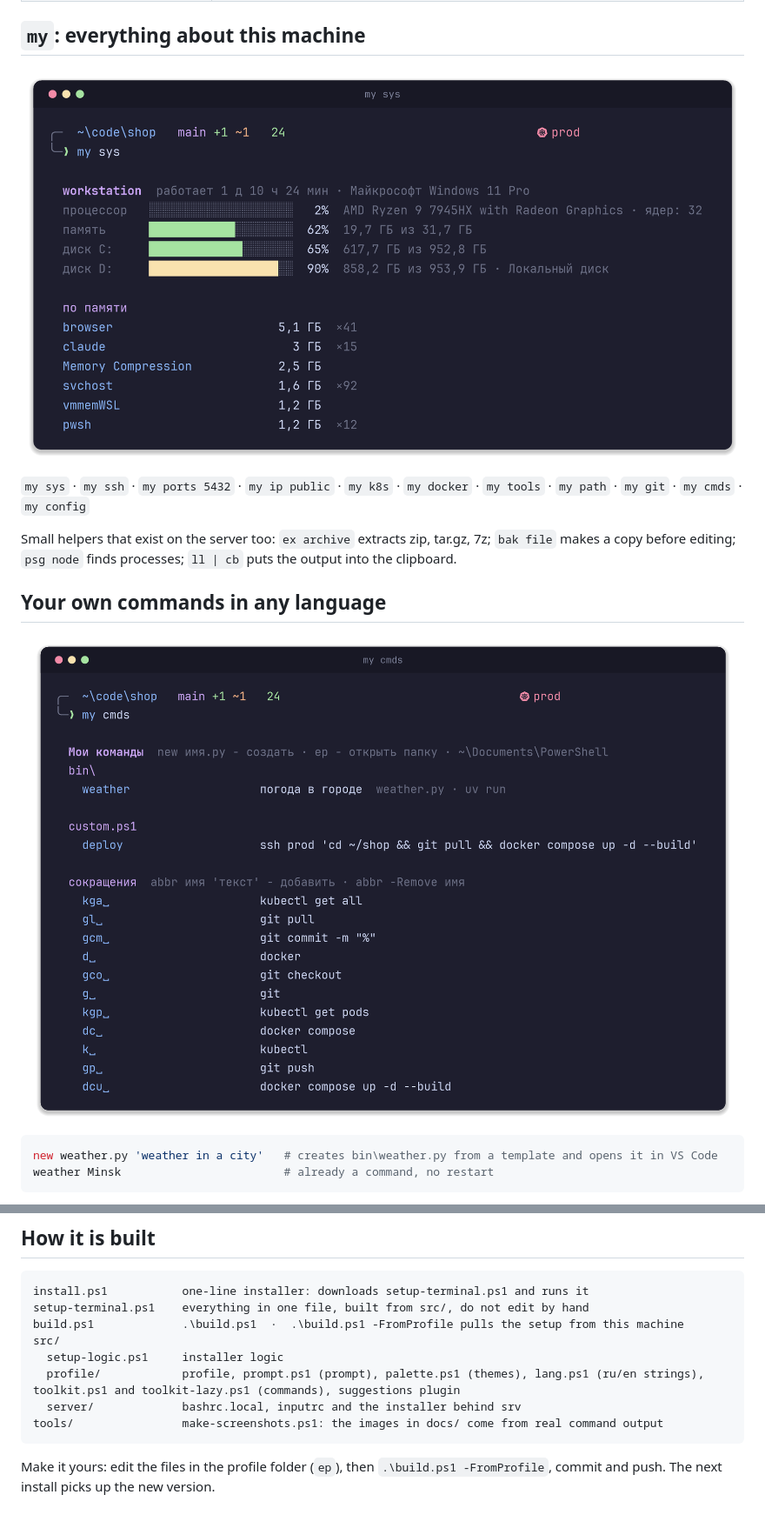
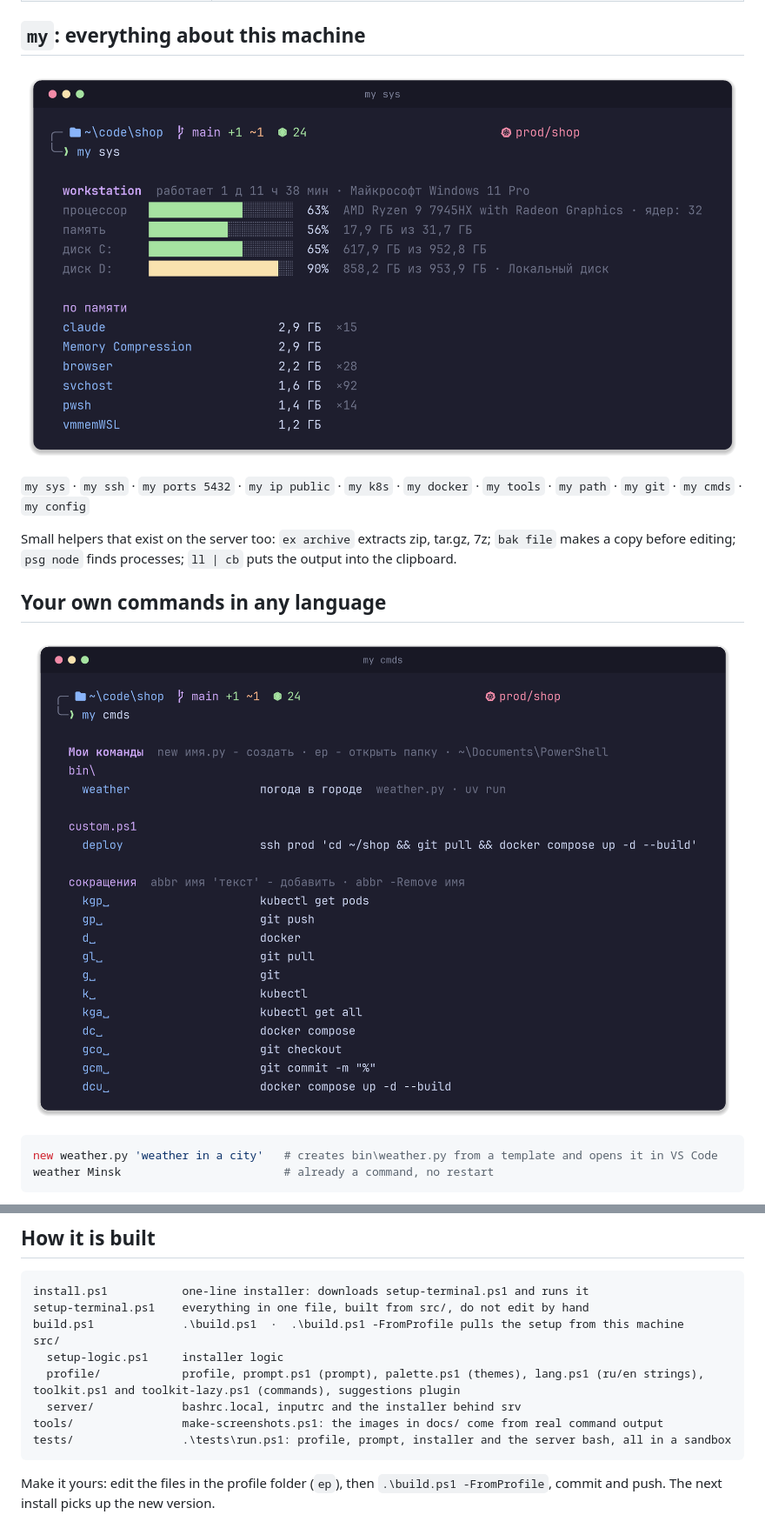
Before and after one commit to Ange1oc/termistry, a Markdown page: README.en.md, 2 parts joined by grey strips. Shown at 87% size. GitHub-like rendering; pictures changed too: docs/my-cmds.png, docs/my-sys.png.

````diff
--- a/README.en.md
+++ b/README.en.md
@@ -161,6 +161,7 @@ src/
   profile/            profile, prompt.ps1 (prompt), palette.ps1 (themes), lang.ps1 (ru/en strings), toolkit.ps1 and toolkit-lazy.ps1 (commands), suggestions plugin
   server/             bashrc.local, inputrc and the installer behind srv
 tools/                make-screenshots.ps1: the images in docs/ come from real command output
+tests/                .\tests\run.ps1: profile, prompt, installer and the server bash, all in a sandbox
 ```
 
 Make it yours: edit the files in the profile folder (`ep`), then `.\build.ps1 -FromProfile`, commit and push. The next install picks up the new version.
````
Also changed, not shown: README.md (+1 -0 lines), docs/help.png, docs/hero.png, docs/server.png, docs/themes.png, 11 other files.
